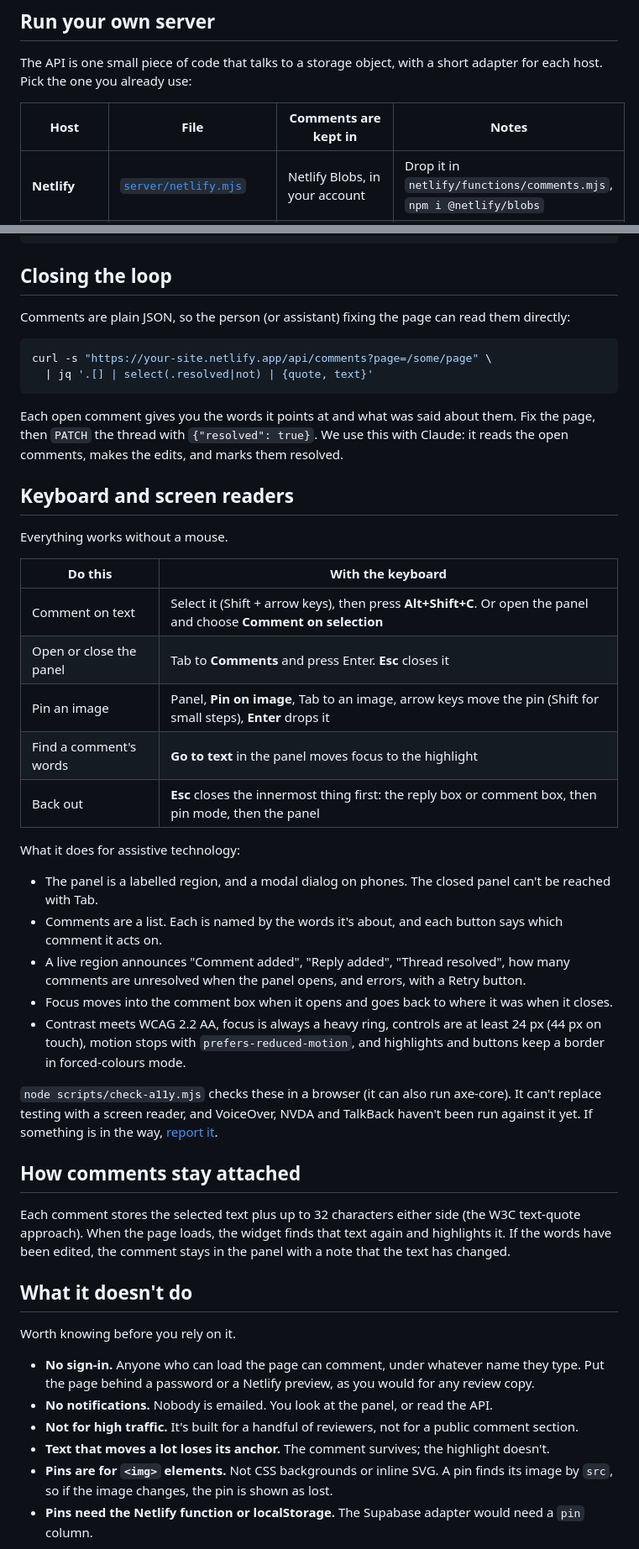
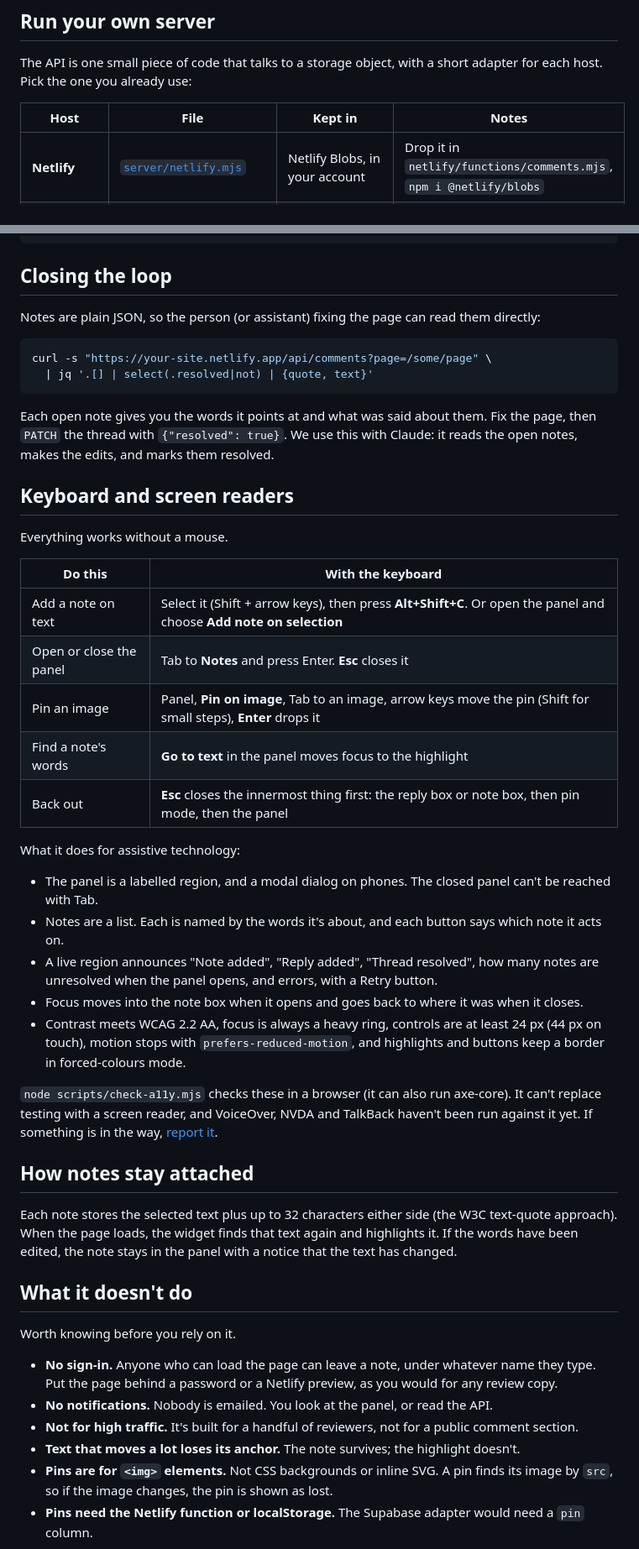
Before and after one commit to gavinwye/notis.gavinwye.com, a Markdown page: README.md, 2 parts joined by grey strips. Shown at 84% size. Rendered like a GitHub page.

````diff
--- a/README.md
+++ b/README.md
@@ -119,7 +120,7 @@ The widget fires events on `document`, so a page can react to a comment, for exa
 
 The API is one small piece of code that talks to a storage object, with a short adapter for each host. Pick the one you already use:
 
-| Host | File | Comments are kept in | Notes |
+| Host | File | Kept in | Notes |
 |---|---|---|---|
 | **Netlify** | [`server/netlify.mjs`](server/netlify.mjs) | Netlify Blobs, in your account | Drop it in `netlify/functions/comments.mjs`, `npm i @netlify/blobs` |
 | **Cloudflare Workers** | [`server/cloudflare.mjs`](server/cloudflare.mjs) | a Workers KV namespace bound as `COMMENTS` | Route `your-site/api/comments*` to the Worker |
@@ -226,14 +227,14 @@ curl -X DELETE -H "Authorization: Bearer $COMMENTS_ADMIN_TOKEN" \
 
 ## Closing the loop
 
-Comments are plain JSON, so the person (or assistant) fixing the page can read them directly:
+Notes are plain JSON, so the person (or assistant) fixing the page can read them directly:
 
 ```bash
 curl -s "https://your-site.netlify.app/api/comments?page=/some/page" \
   | jq '.[] | select(.resolved|not) | {quote, text}'
 ```
 
-Each open comment gives you the words it points at and what was said about them. Fix the page, then `PATCH` the thread with `{"resolved": true}`. We use this with Claude: it reads the open comments, makes the edits, and marks them resolved.
+Each open note gives you the words it points at and what was said about them. Fix the page, then `PATCH` the thread with `{"resolved": true}`. We use this with Claude: it reads the open notes, makes the edits, and marks them resolved.
 
 ## Keyboard and screen readers
 
@@ -241,34 +242,34 @@ Everything works without a mouse.
 
 | Do this | With the keyboard |
 |---|---|
-| Comment on text | Select it (Shift + arrow keys), then press **Alt+Shift+C**. Or open the panel and choose **Comment on selection** |
-| Open or close the panel | Tab to **Comments** and press Enter. **Esc** closes it |
+| Add a note on text | Select it (Shift + arrow keys), then press **Alt+Shift+C**. Or open the panel and choose **Add note on selection** |
+| Open or close the panel | Tab to **Notes** and press Enter. **Esc** closes it |
 | Pin an image | Panel, **Pin on image**, Tab to an image, arrow keys move the pin (Shift for small steps), **Enter** drops it |
-| Find a comment's words | **Go to text** in the panel moves focus to the highlight |
-| Back out | **Esc** closes the innermost thing first: the reply box or comment box, then pin mode, then the panel |
+| Find a note's words | **Go to text** in the panel moves focus to the highlight |
+| Back out | **Esc** closes the innermost thing first: the reply box or note box, then pin mode, then the panel |
 
 What it does for assistive technology:
 
 - The panel is a labelled region, and a modal dialog on phones. The closed panel can't be reached with Tab.
-- Comments are a list. Each is named by the words it's about, and each button says which comment it acts on.
-- A live region announces "Comment added", "Reply added", "Thread resolved", how many comments are unresolved when the panel opens, and errors, with a Retry button.
-- Focus moves into the comment box when it opens and goes back to where it was when it closes.
+- Notes are a list. Each is named by the words it's about, and each button says which note it acts on.
+- A live region announces "Note added", "Reply added", "Thread resolved", how many notes are unresolved when the panel opens, and errors, with a Retry button.
+- Focus moves into the note box when it opens and goes back to where it was when it closes.
 - Contrast meets WCAG 2.2 AA, focus is always a heavy ring, controls are at least 24 px (44 px on touch), motion stops with `prefers-reduced-motion`, and highlights and buttons keep a border in forced-colours mode.
 
 `node scripts/check-a11y.mjs` checks these in a browser (it can also run axe-core). It can't replace testing with a screen reader, and VoiceOver, NVDA and TalkBack haven't been run against it yet. If something is in the way, [report it](https://github.com/gavinwye/notis.gavinwye.com/issues/new?template=bug_report.yml).
 
-## How comments stay attached
+## How notes stay attached
 
-Each comment stores the selected text plus up to 32 characters either side (the W3C text-quote approach). When the page loads, the widget finds that text again and highlights it. If the words have been edited, the comment stays in the panel with a note that the text has changed.
+Each note stores the selected text plus up to 32 characters either side (the W3C text-quote approach). When the page loads, the widget finds that text again and highlights it. If the words have been edited, the note stays in the panel with a notice that the text has changed.
 
 ## What it doesn't do
 
 Worth knowing before you rely on it.
 
-- **No sign-in.** Anyone who can load the page can comment, under whatever name they type. Put the page behind a password or a Netlify preview, as you would for any review copy.
+- **No sign-in.** Anyone who can load the page can leave a note, under whatever name they type. Put the page behind a password or a Netlify preview, as you would for any review copy.
 - **No notifications.** Nobody is emailed. You look at the panel, or read the API.
 - **Not for high traffic.** It's built for a handful of reviewers, not for a public comment section.
-- **Text that moves a lot loses its anchor.** The comment survives; the highlight doesn't.
+- **Text that moves a lot loses its anchor.** The note survives; the highlight doesn't.
 - **Pins are for `<img>` elements.** Not CSS backgrounds or inline SVG. A pin finds its image by `src`, so if the image changes, the pin is shown as lost.
 - **Pins need the Netlify function or localStorage.** The Supabase adapter would need a `pin` column.
 
````
Also changed, not shown: other parts of README.md (+16 -15 lines), CHANGELOG.md (+1 -0 lines), site/install.md (+13 -12 lines), docs/images/comment-box.png, docs/images/panel.png, 5 other files.
